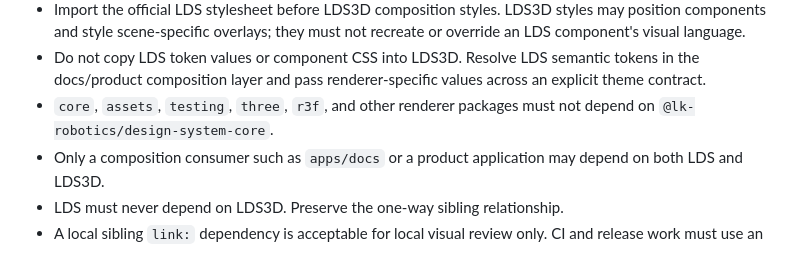
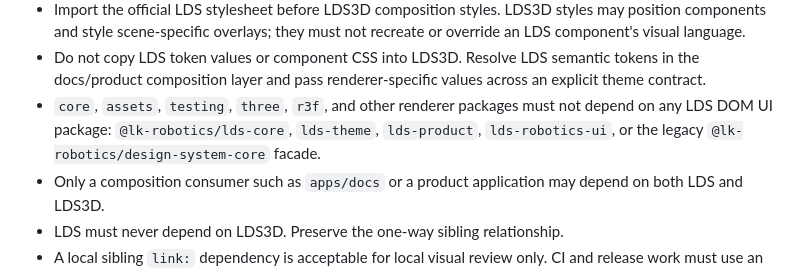
Before and after one commit to LK-Design-System/lk-design-system-3d, a Markdown page: AGENTS.md, the part around the change. Drawn GitHub-style.

Commit message:
docs(agents): state the renderer-package LDS ban with current package names
The rule at line 76 banned only the legacy @lk-robotics/design-system-core
name; renderer packages must not depend on any LDS DOM UI package. Name
lds-core, lds-theme, lds-product, and lds-robotics-ui explicitly alongside
the legacy facade.

Co-Authored-By: Claude Fable 5 <noreply@anthropic.com>

```diff
--- a/AGENTS.md
+++ b/AGENTS.md
@@ -73,7 +73,9 @@ Missing LDS source evidence means `unverified`, never "close enough" or
   tokens in the docs/product composition layer and pass renderer-specific values
   across an explicit theme contract.
 - `core`, `assets`, `testing`, `three`, `r3f`, and other renderer packages must
-  not depend on `@lk-robotics/design-system-core`.
+  not depend on any LDS DOM UI package: `@lk-robotics/lds-core`, `lds-theme`,
+  `lds-product`, `lds-robotics-ui`, or the legacy
+  `@lk-robotics/design-system-core` facade.
 - Only a composition consumer such as `apps/docs` or a product application may
   depend on both LDS and LDS3D.
 - LDS must never depend on LDS3D. Preserve the one-way sibling relationship.
```
